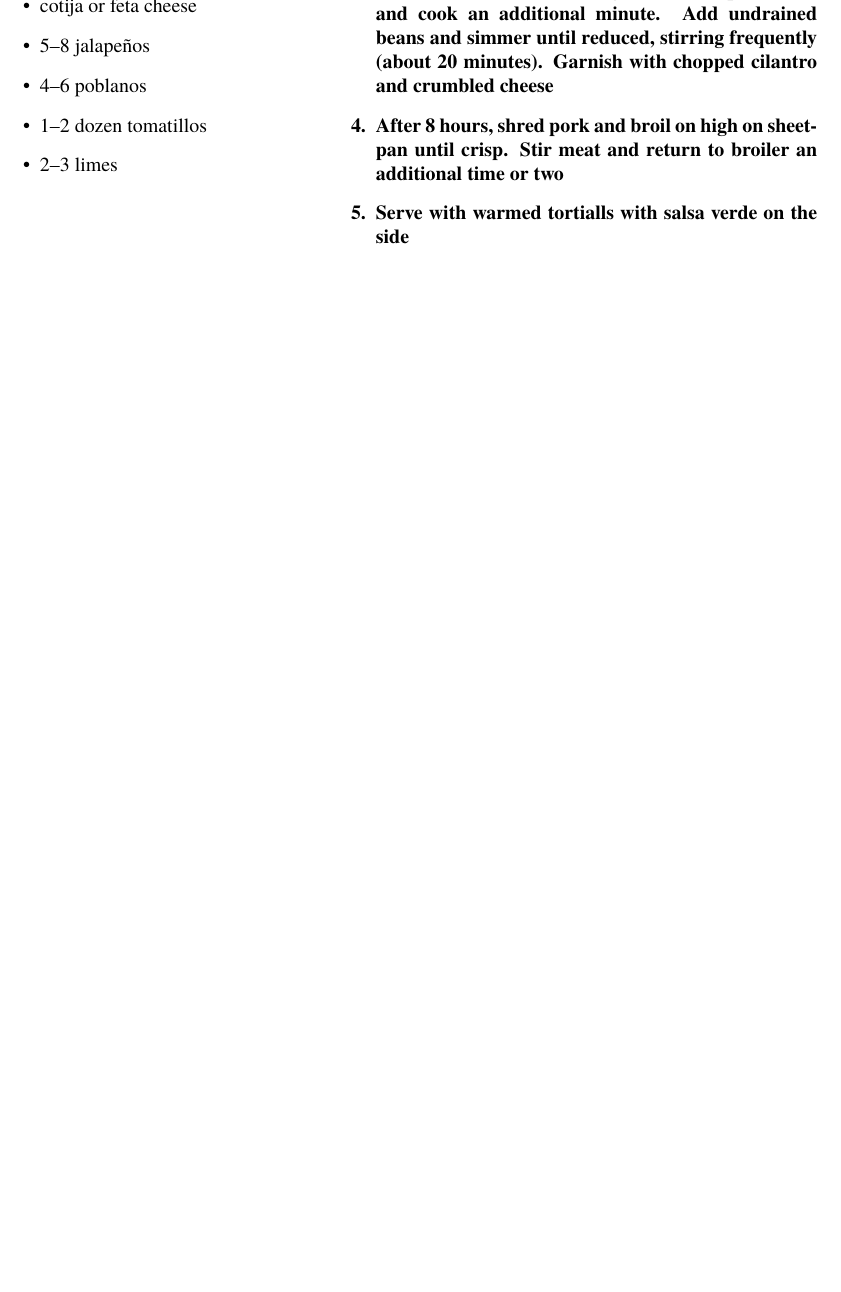
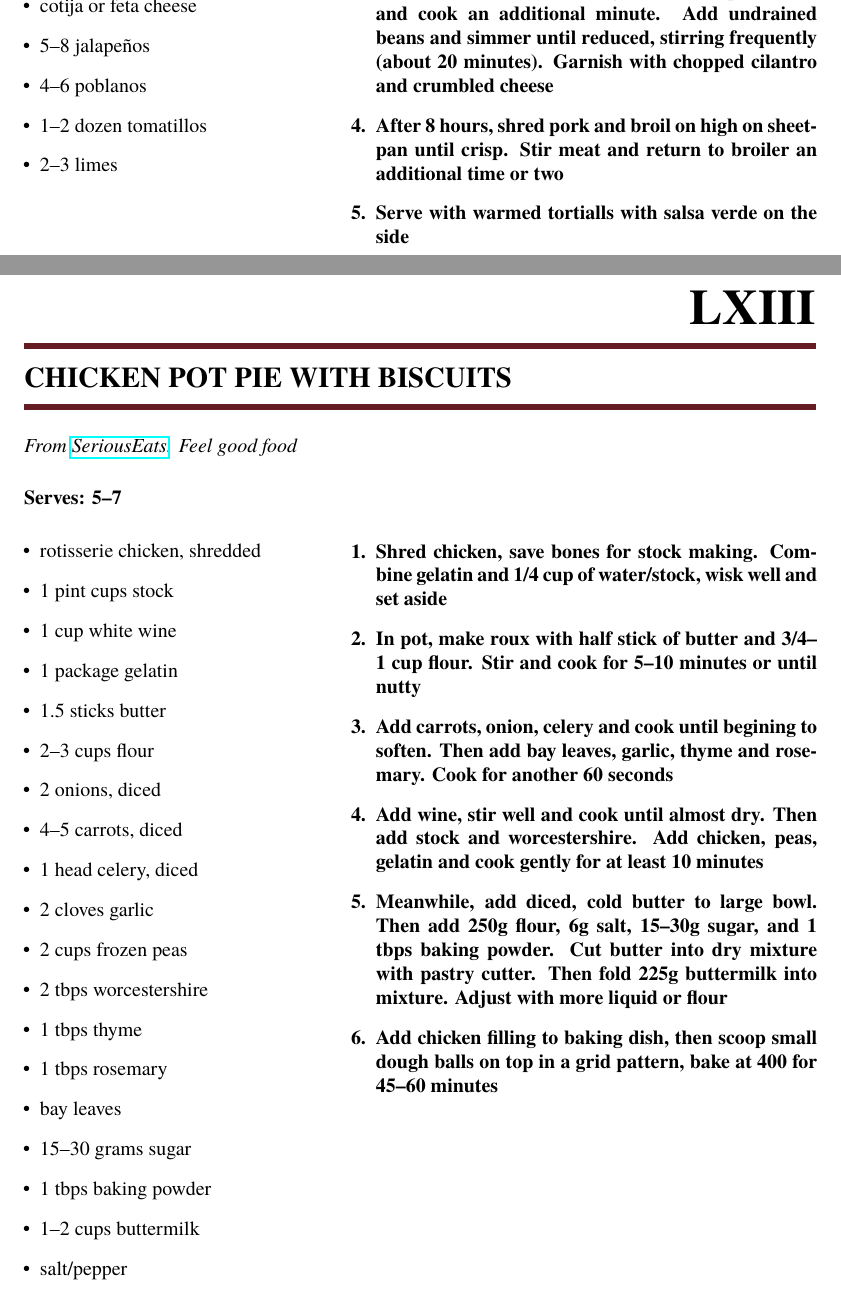
Before and after one commit to patmcmack/cookBook, a LaTeX thesis (cookBook.tex): part of page 66 of 68 before the commit and two parts of pages 66 and 67 of 71 after it, the two joined at a grey line, cut so that both start at the same text, the shorter picture padded with empty space. Compiled offline with pdfLaTeX.

Commit message:
Added thai meatballs, broc soup, pot pie

```diff
--- a/cookBook.tex
+++ b/cookBook.tex
@@ -1897,3 +1897,62 @@
                   \item Serve with warmed tortialls with salsa verde on the side
             \end{enumerate}}
 
+      \meal{Chicken Pot Pie with Biscuits}
+            {From \href{https://www.seriouseats.com/chicken-pot-pie-biscuit-topping-recipe}{SeriousEats}. Feel good food}
+            {5--7}                % Serving Size
+            {\begin{itemize}      % Ingredients
+                  \item rotisserie chicken, shredded
+                  \item 1 pint cups stock
+                  \item 1 cup white wine
+                  \item 1 package gelatin
+                  \item 1.5 sticks butter
+                  \item 2--3 cups flour
+                  \item 2 onions, diced
+                  \item 4--5 carrots, diced
+                  \item 1 head celery, diced
+                  \item 2 cloves garlic
+                  \item 2 cups frozen peas
+                  \item 2 tbps worcestershire
+                  \item 1 tbps thyme
+                  \item 1 tbps rosemary
+                  \item bay leaves
+                  \item 15--30 grams sugar
+                  \item 1 tbps baking powder
+                  \item 1--2 cups buttermilk
+                  \item salt/pepper
+            \end{itemize}}
+            {\begin{enumerate}    % Cooking Instructions
+                  \item  Shred chicken, save bones for stock making. Combine gelatin and 1/4 cup of water/stock, wisk well and set aside
+                  \item In pot, make roux with half stick of butter and 3/4--1 cup flour. Stir and cook for 5--10 minutes or until nutty
+                  \item Add carrots, onion, celery and cook until begining to soften. Then add bay leaves, garlic, thyme and rosemary. Cook for another 60 seconds
+                  \item Add wine, stir well and cook until almost dry. Then add stock and worcestershire. Add chicken, peas, gelatin and cook gently for at least 10 minutes
+                  \item Meanwhile, add diced, cold butter to large bowl. Then add 250g flour, 6g salt, 15--30g sugar, and 1 tbps baking powder. Cut butter into dry mixture with pastry cutter. Then fold 225g buttermilk into mixture. Adjust with more liquid or flour
+                  \item  Add chicken filling to baking dish, then scoop small dough balls on top in a grid pattern, bake at 400 for 45--60 minutes
+            \end{enumerate}}
+
+      \meal{Broccoli Cheese Soup}
+            {From J Kenji Lopez-Alt. Serve with toast}
+            {5--7}                % Serving Size
+            {\begin{itemize}      % Ingredients
+                  \item 4--6 crowns of broccoli
+                  \item 3 tbps butter
+                  \item 2 onions, diced
+                  \item 2--4 carrots, diced
+                  \item 3 cloves garlic
+                  \item 1 pint stock
+                  \item 3 cups whole milk
+                  \item 2 russet potatoes
+                  \item 12oz sharp chedder cheese
+                  \item 8oz american cheese
+                  \item 1 tps mustard powder
+                  \item 1 tpbs hot sauce
+            \end{itemize}}
+            {\begin{enumerate}    % Cooking Instructions
+                  \item  Cut broccoli florets into bite-sized pieces, dice stems
+                  \item Toss florets in oil, salt/pepper and roast at 430 degrees until starting to crisp
+                  \item In large pot, melt butter and begin cooking diced stems, onions and carrots. Add garlic in final 60 seconds of cooking
+                  \item Add stock, milk and diced potatoes and bring to a simmer. Cook until broccoli and potoates are completely tender
+                  \item With an immersion blender, blend until completely smooth
+                  \item In batches, blend in cheese. Add mustard powder, hot sauce and season to taste
+                  \item Add roasted broccoli and serve with bread
+            \end{enumerate}}
```
Also changed, not shown: cookBook.pdf, cookBook.tex (31 more changed lines).
